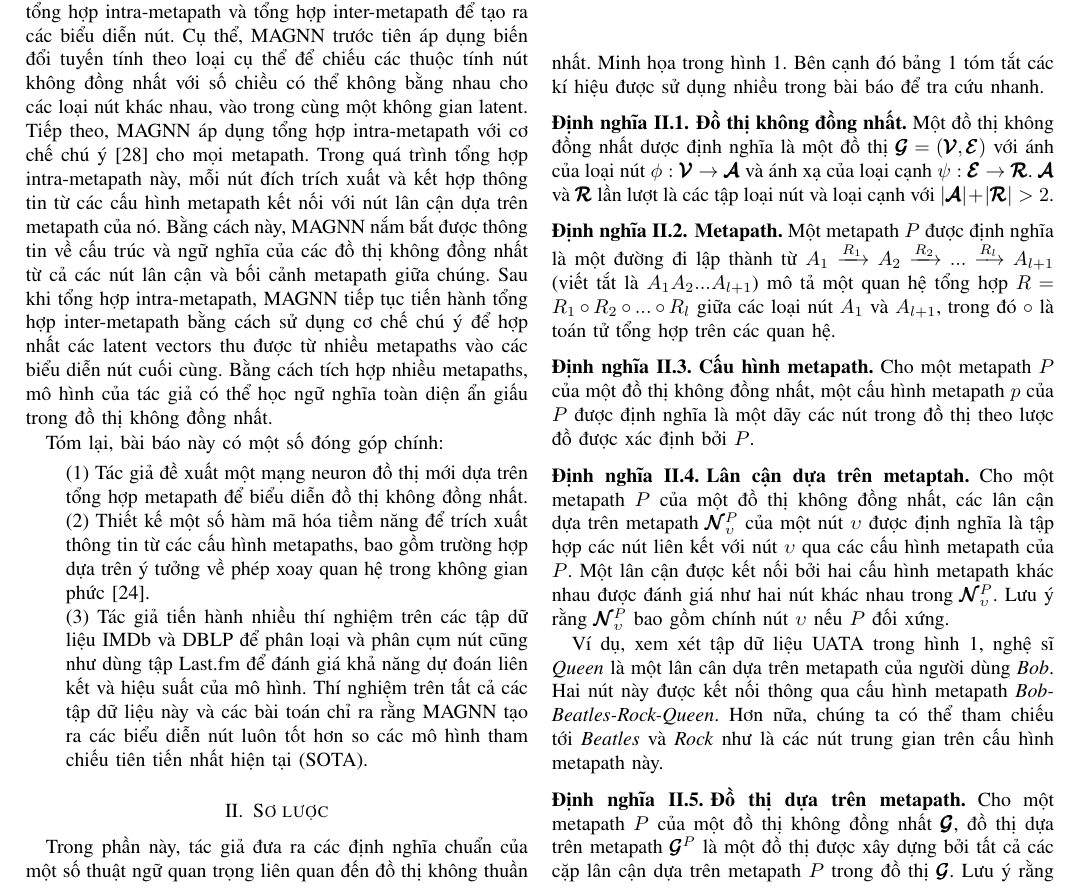
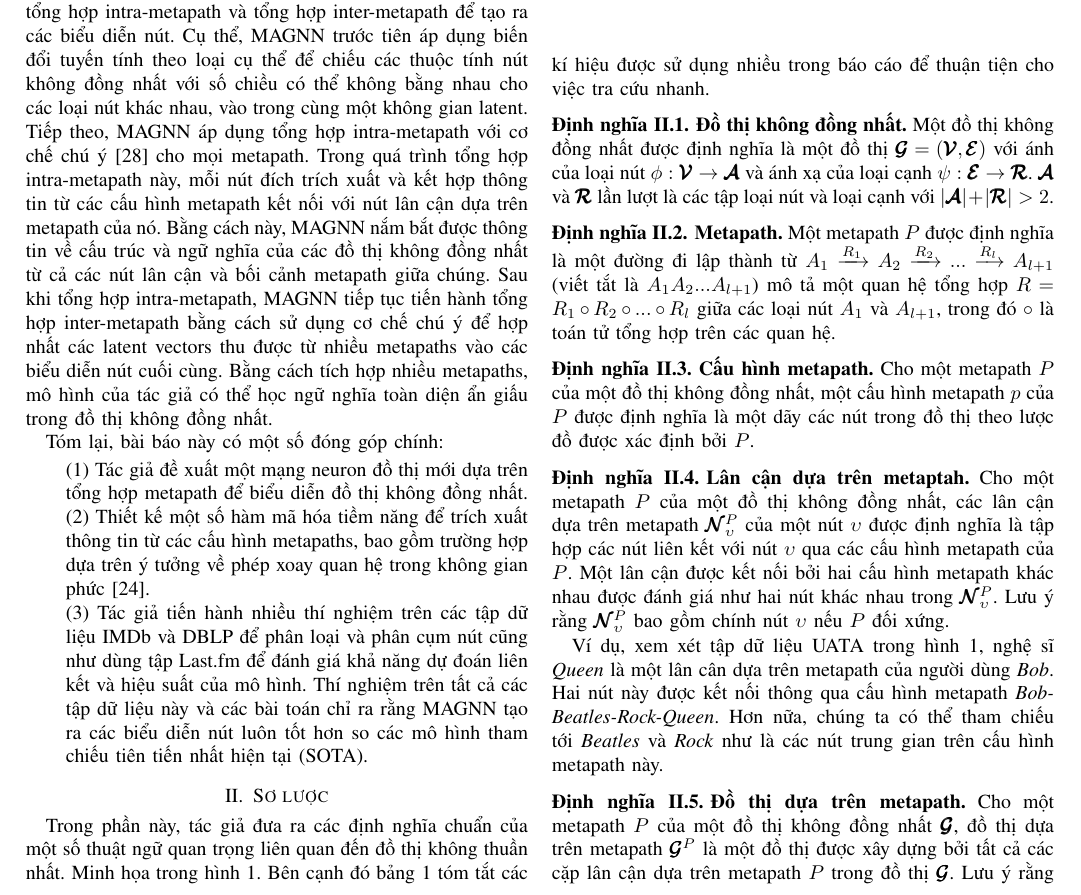
Before and after one commit to batman0911/ad_ml_report, a LaTeX paper (main.tex, which reads sections/preliminary.tex): part of page 2 of 12, cut so that both start at the same text. Compiled offline with pdfLaTeX; a missing font is replaced by an installed copy or a similar font; a LaTeX package or settings file that is missing is left out.

Commit message:
Update preliminary.tex

```diff
--- a/sections/preliminary.tex
+++ b/sections/preliminary.tex
@@ -1,7 +1,7 @@
-Trong phần này, tác giả đưa ra các định nghĩa chuẩn của một số thuật ngữ quan trọng liên quan đến đồ thị không thuần nhất. Minh họa trong hình 1. Bên cạnh đó bảng 1 tóm tắt các kí hiệu được sử dụng nhiều trong bài báo để tra cứu nhanh.
+Trong phần này, tác giả đưa ra các định nghĩa chuẩn của một số thuật ngữ quan trọng liên quan đến đồ thị không thuần nhất. Minh họa trong hình 1. Bên cạnh đó bảng 1 tóm tắt các kí hiệu được sử dụng nhiều trong báo cáo để thuận tiện cho việc tra cứu nhanh.
 
 \begin{definition}
-\textbf{Đồ thị không đồng nhất.} Một đồ thị không đồng nhất dược định nghĩa là một đồ thị $\pmb{\mathcal{G}} = (\pmb{\mathcal{V}}, \pmb{\mathcal{E}})$ với ánh của loại nút $\phi: \pmb{\mathcal{V}} \to \pmb{\mathcal{A}}$ và ánh xạ của loại cạnh $\psi: \pmb{\mathcal{E}} \to \pmb{\mathcal{R}}$. $\pmb{\mathcal{A}}$ và $\pmb{\mathcal{R}}$ lần lượt là các tập loại nút và loại cạnh với $|\pmb{\mathcal{A}}| + |\pmb{\mathcal{R}}| > 2$.
+\textbf{Đồ thị không đồng nhất.} Một đồ thị không đồng nhất được định nghĩa là một đồ thị $\pmb{\mathcal{G}} = (\pmb{\mathcal{V}}, \pmb{\mathcal{E}})$ với ánh của loại nút $\phi: \pmb{\mathcal{V}} \to \pmb{\mathcal{A}}$ và ánh xạ của loại cạnh $\psi: \pmb{\mathcal{E}} \to \pmb{\mathcal{R}}$. $\pmb{\mathcal{A}}$ và $\pmb{\mathcal{R}}$ lần lượt là các tập loại nút và loại cạnh với $|\pmb{\mathcal{A}}| + |\pmb{\mathcal{R}}| > 2$.
 \end{definition}
 
 \begin{definition}
```
Also changed, not shown: sections/preliminary.tex (2 more changed lines).
